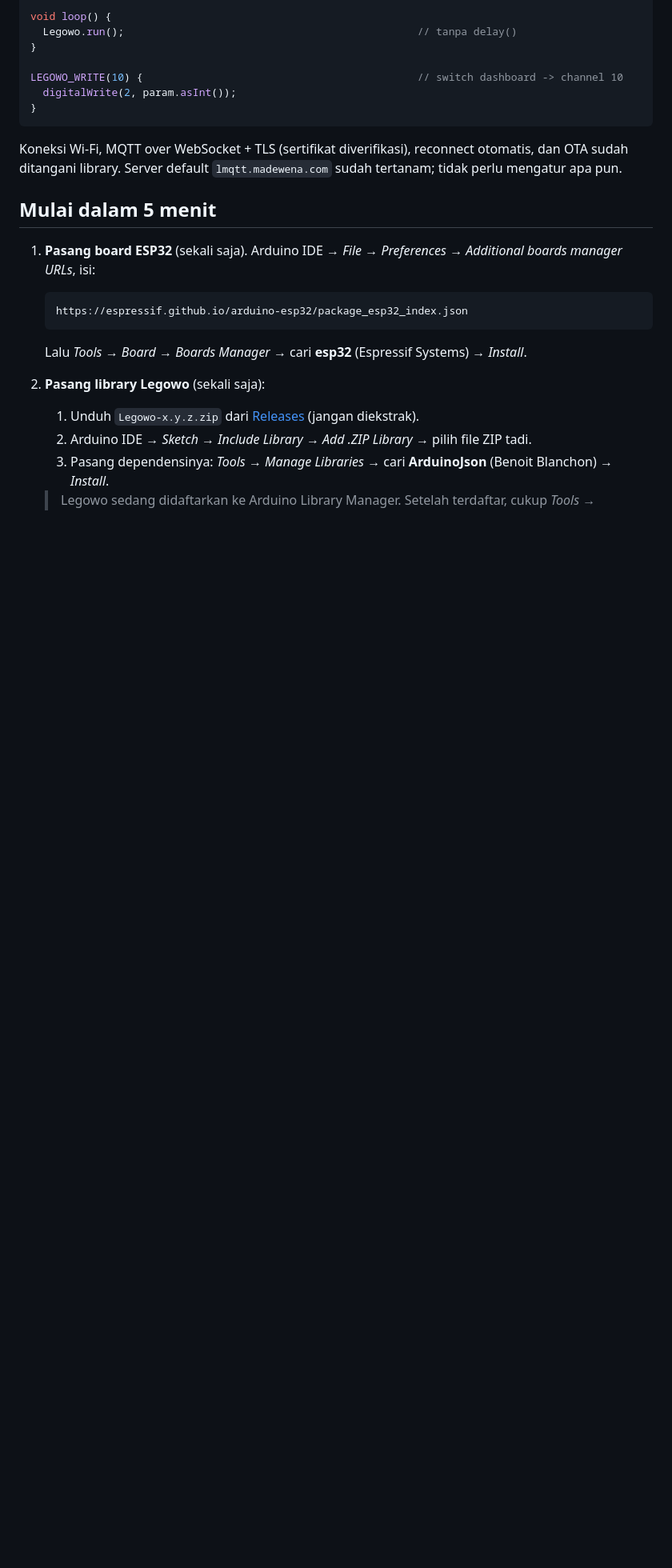
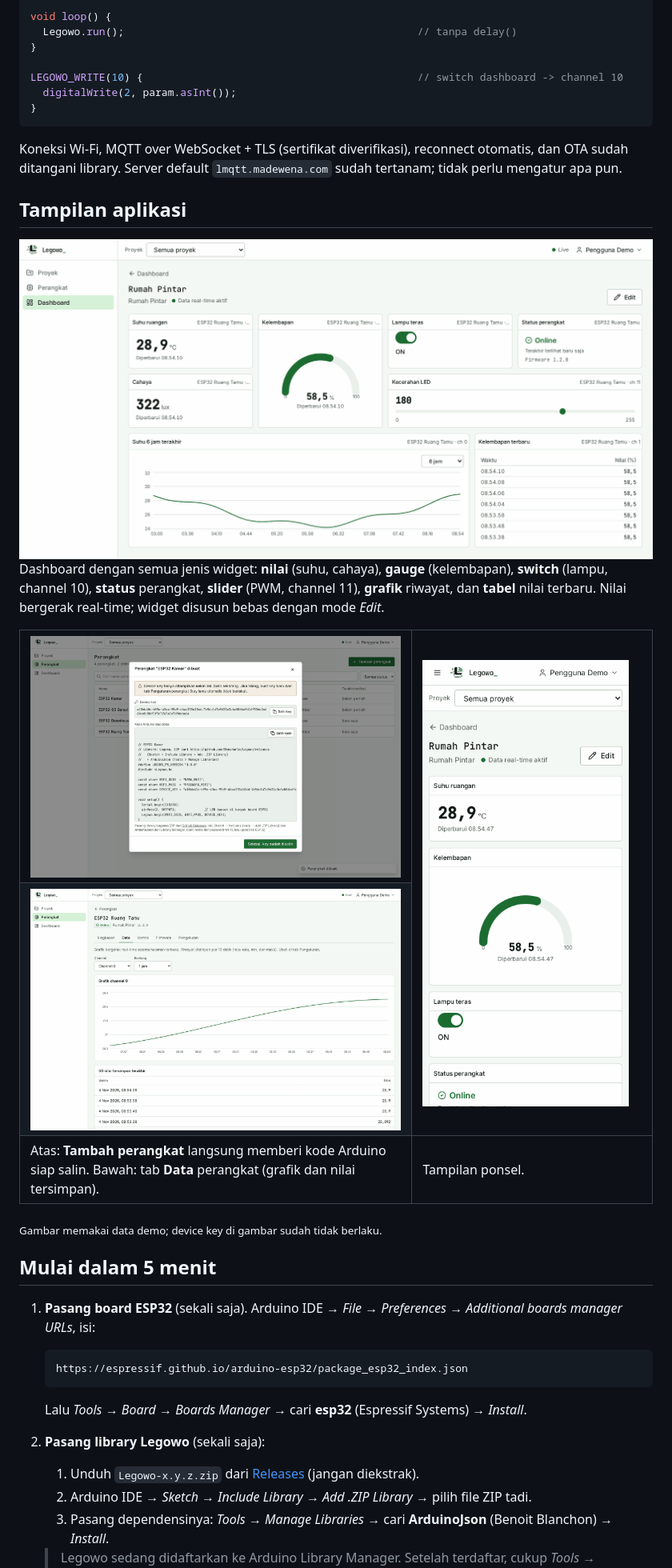
Before and after one commit to WenaHarle/Legowo, a Markdown page: README.md, the part around the change. Shown at 80% size. GitHub-like rendering; pictures changed too: docs/screenshots/dashboard.png (added), docs/screenshots/device-data.png (added), docs/screenshots/mobile.png (added); blank space fills up the shorter version.

Commit message:
README: app screenshots (dashboard with every widget type, new device, data tab, mobile)

```diff
--- a/README.md
+++ b/README.md
@@ -29,6 +29,34 @@ LEGOWO_WRITE(10) {                                            // switch dashboar
 
 Koneksi Wi-Fi, MQTT over WebSocket + TLS (sertifikat diverifikasi), reconnect otomatis, dan OTA
 sudah ditangani library. Server default `lmqtt.madewena.com` sudah tertanam; tidak perlu mengatur apa pun.
+
+## Tampilan aplikasi
+
+<picture>
+  <source media="(prefers-color-scheme: dark)" srcset="docs/screenshots/dashboard-dark.png">
+  <img src="docs/screenshots/dashboard.png" alt="Dashboard Legowo dengan widget nilai, gauge, switch, status, slider, grafik, dan tabel">
+</picture>
+
+Dashboard dengan semua jenis widget: **nilai** (suhu, cahaya), **gauge** (kelembapan), **switch**
+(lampu, channel 10), **status** perangkat, **slider** (PWM, channel 11), **grafik** riwayat, dan
+**tabel** nilai terbaru. Nilai bergerak real-time; widget disusun bebas dengan mode *Edit*.
+
+<table>
+  <tr>
+    <td width="62%"><img src="docs/screenshots/new-device.png" alt="Tambah perangkat: device key dan kode Arduino siap salin"></td>
+    <td rowspan="2"><img src="docs/screenshots/mobile.png" alt="Dashboard di ponsel"></td>
+  </tr>
+  <tr>
+    <td><img src="docs/screenshots/device-data.png" alt="Detail perangkat: grafik dan data tersimpan"></td>
+  </tr>
+  <tr>
+    <td>Atas: <b>Tambah perangkat</b> langsung memberi kode Arduino siap salin. Bawah: tab <b>Data</b>
+    perangkat (grafik dan nilai tersimpan).</td>
+    <td>Tampilan ponsel.</td>
+  </tr>
+</table>
+
+<sub>Gambar memakai data demo; device key di gambar sudah tidak berlaku.</sub>
 
 ## Mulai dalam 5 menit
 
```
Also changed, not shown: docs/screenshots/dashboard-dark.png (added).
